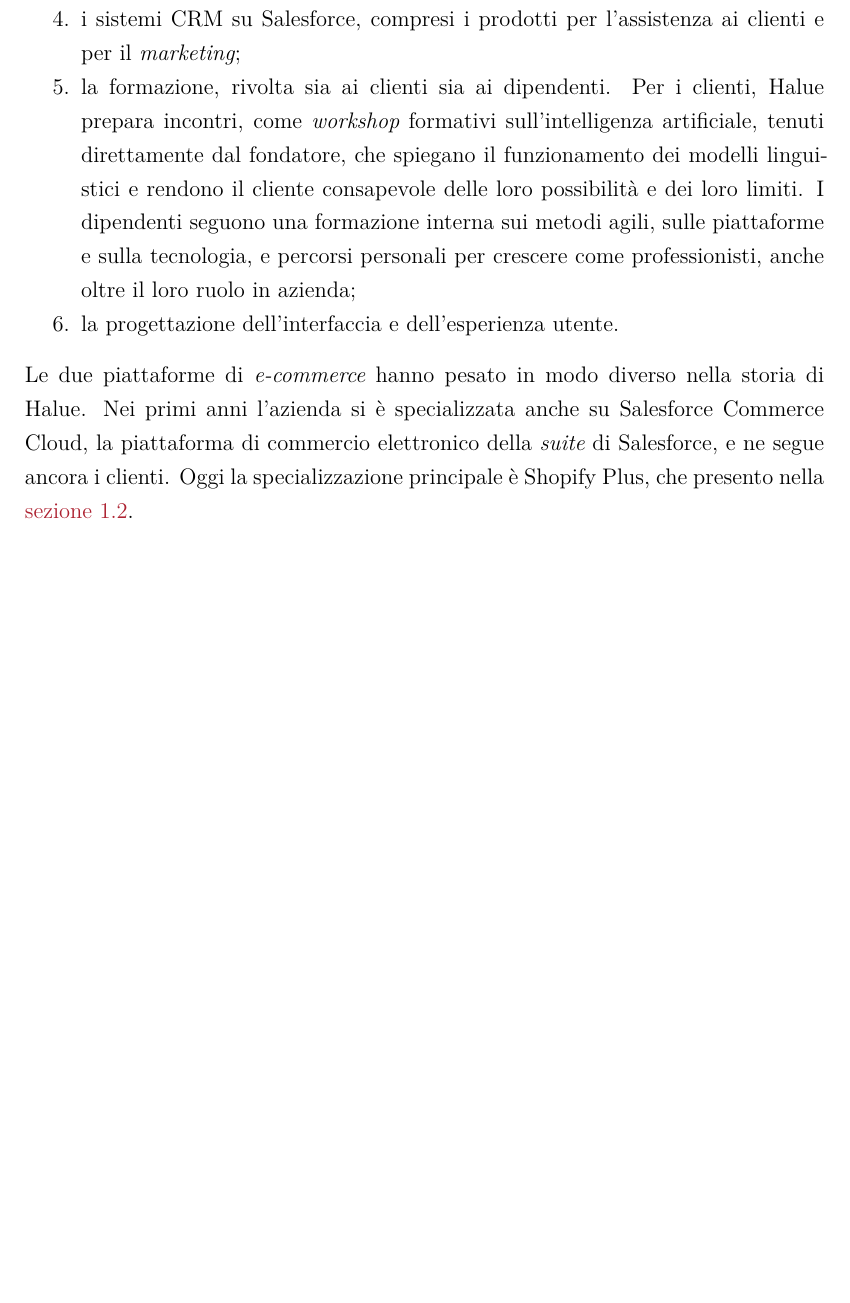
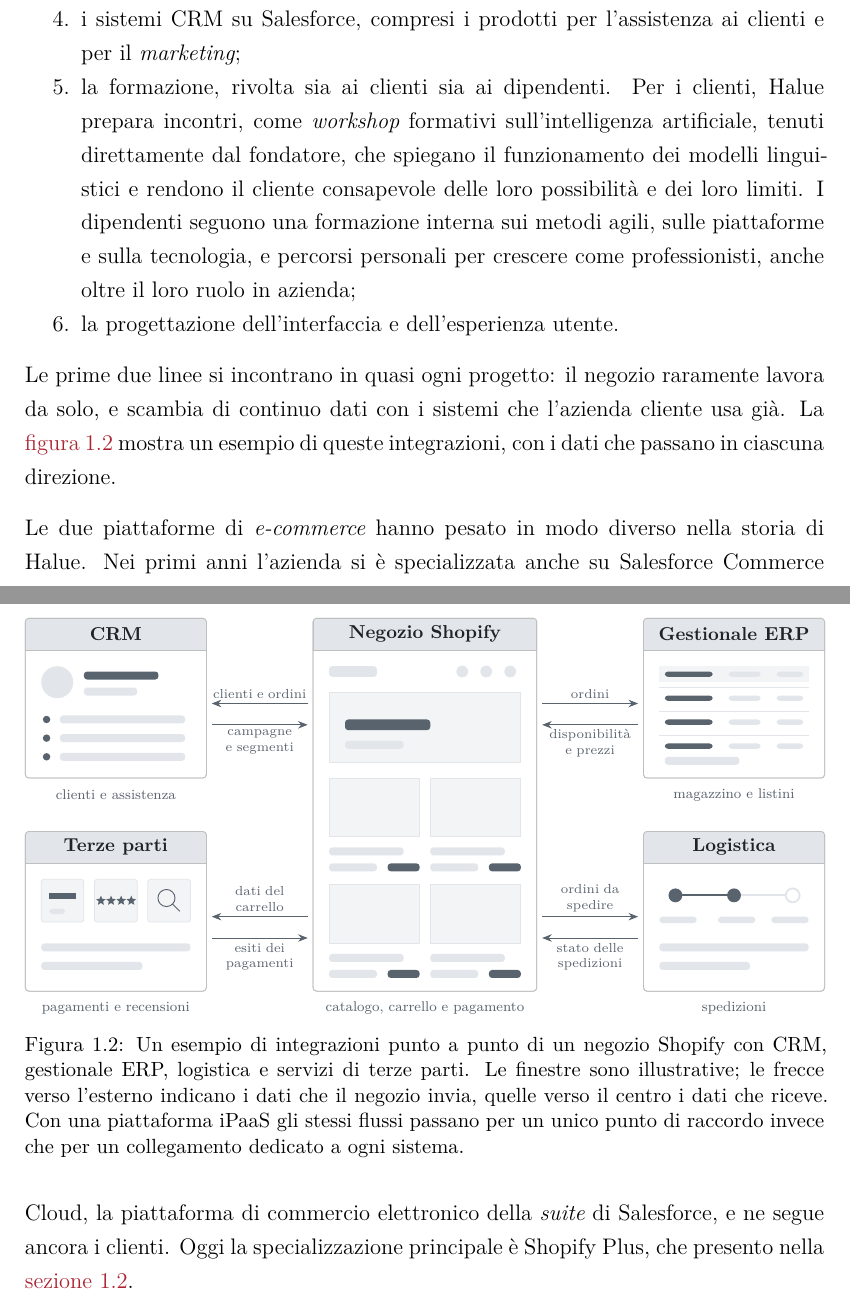
Before and after one commit to edoardodepiccoli/relazione-finale, a LaTeX document (tesi.tex, which reads capitoli/01-halue.tex): part of page 12 of 43 before the commit and two parts of pages 12 and 13 of 43 after it, the two joined at a grey line, cut so that both start at the same text, the shorter picture padded with empty space. Compiled offline with XeLaTeX.

Commit message:
docs: aggiungi la mappa delle integrazioni di un negozio Shopify

```diff
--- a/capitoli/01-halue.tex
+++ b/capitoli/01-halue.tex
@@ -103,6 +103,21 @@
 	professionisti, anche oltre il loro ruolo in azienda;
 	\item la progettazione dell’interfaccia e dell’esperienza utente.
 \end{enumerate}
+
+Le prime due linee si incontrano in quasi ogni progetto: il negozio raramente lavora da solo, e
+scambia di continuo dati con i sistemi che l’azienda cliente usa già. La \figref{fig:integrazioni}
+mostra un esempio di queste integrazioni, con i dati che passano in ciascuna direzione.
+
+\begin{figure}[htbp]
+	\centering
+	\includegraphics{assets/01-integrazioni.pdf}
+	\caption[Le integrazioni di un negozio Shopify]{Un esempio di integrazioni punto a punto di un
+	negozio Shopify con CRM, gestionale ERP, logistica e servizi di terze parti. Le finestre sono
+	illustrative; le frecce verso l’esterno indicano i dati che il negozio invia, quelle verso il
+	centro i dati che riceve. Con una piattaforma iPaaS gli stessi flussi passano per un unico punto
+	di raccordo invece che per un collegamento dedicato a ogni sistema.}
+	\label{fig:integrazioni}
+\end{figure}
 
 Le due piattaforme di \emph{e-commerce} hanno pesato in modo diverso nella storia di Halue. Nei
 primi anni l’azienda si è specializzata anche su Salesforce Commerce Cloud, la piattaforma di
```
Also changed, not shown: assets/01-integrazioni.pdf (added).
